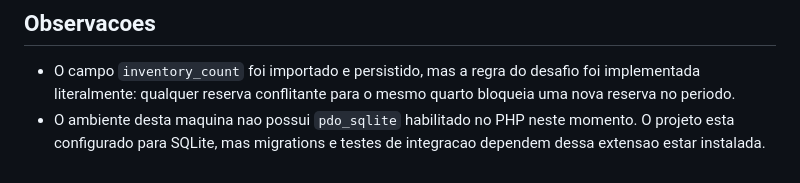
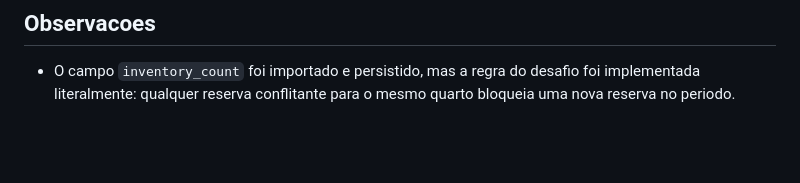
Before and after one commit to LuisGust-dev/API_de_Gestao-Hoteleira, a Markdown page: README.md, the part around the change. Rendered like a GitHub page; blank space fills up the shorter version.

```diff
--- a/README.md
+++ b/README.md
@@ -190,4 +190,3 @@ php artisan test
 ## Observacoes
 
 - O campo `inventory_count` foi importado e persistido, mas a regra do desafio foi implementada literalmente: qualquer reserva conflitante para o mesmo quarto bloqueia uma nova reserva no periodo.
-- O ambiente desta maquina nao possui `pdo_sqlite` habilitado no PHP neste momento. O projeto esta configurado para SQLite, mas migrations e testes de integracao dependem dessa extensao estar instalada.
```
